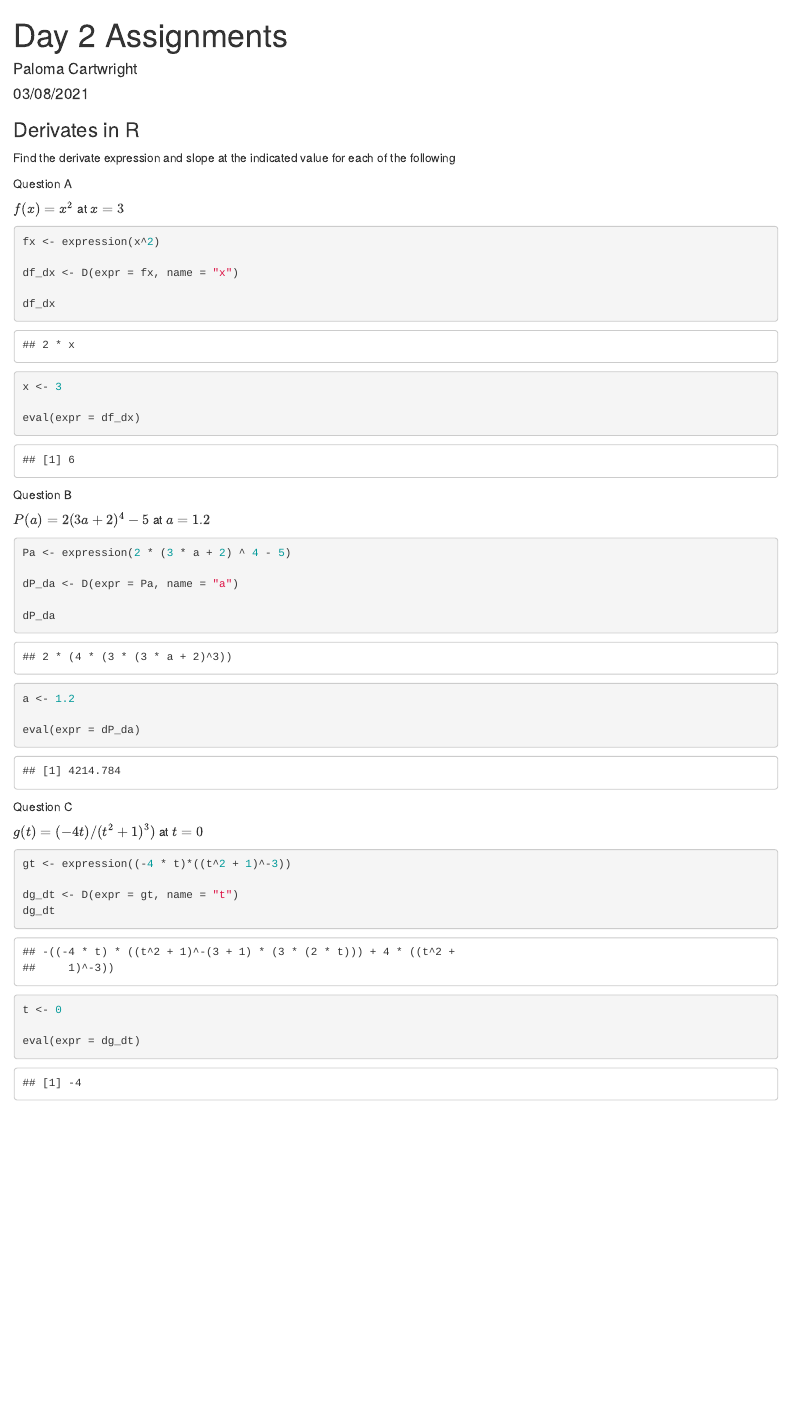
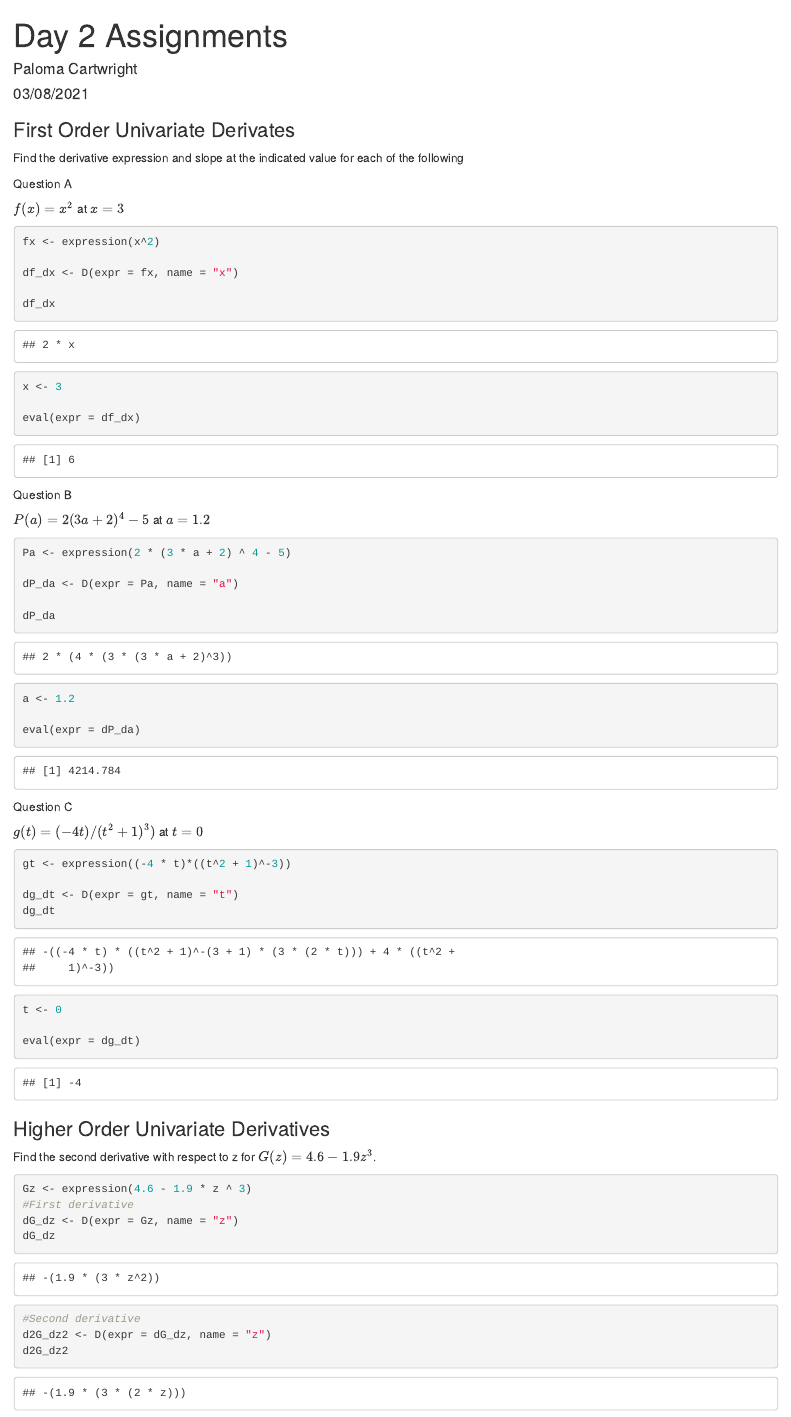
Before and after one commit to palomacartwright/eds-212-day-2, an R Markdown document (derivatives-in-R.Rmd): the page in a window 1100 px wide, from its top. The pictures show the output file derivatives-in-R.html that the author committed with the source, opened offline.

Commit message:
Completed higher order derivative question

````diff
--- a/derivatives-in-R.Rmd
+++ b/derivatives-in-R.Rmd
@@ -11,9 +11,9 @@ library(tidyverse)
 library(palmerpenguins)
 ```
 
-### Derivates in R
+### First Order Univariate Derivates
 
-Find the derivate expression and slope at the indicated value for each of the following
+Find the derivative expression and slope at the indicated value for each of the following
 
 Question A
 
@@ -68,3 +68,19 @@ eval(expr = dg_dt)
 
 
 ```
+
+### Higher Order Univariate Derivatives
+
+Find the second derivative with respect to z for $G(z) = 4.6 - 1.9z^3$.
+
+```{r}
+
+Gz <- expression(4.6 - 1.9 * z ^ 3)
+#First derivative
+dG_dz <- D(expr = Gz, name = "z")
+dG_dz
+#Second derivative
+d2G_dz2 <- D(expr = dG_dz, name = "z")
+d2G_dz2
+
+```
````
Also changed, not shown: derivatives-in-R.html.
